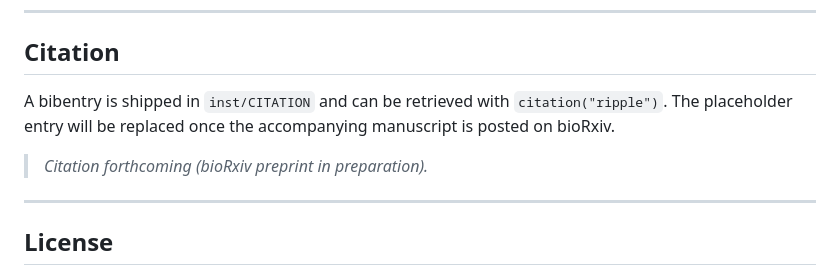
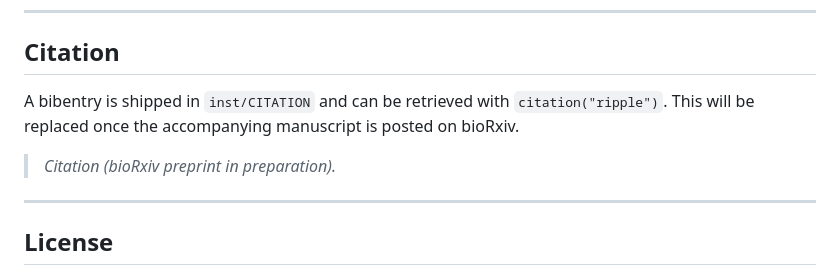
Before and after one commit to Maier-Lab/RIPPLE, a Markdown page: README.md, the part around the change. GitHub-like rendering.

Commit message:
Update citation text in README.md

```diff
--- a/README.md
+++ b/README.md
@@ -205,9 +205,9 @@ plot_k_diagnostics(my_spe, query_celltype = "Tumor", celltype_column = "cell_typ
 
 ## Citation
 
-A bibentry is shipped in `inst/CITATION` and can be retrieved with `citation("ripple")`. The placeholder entry will be replaced once the accompanying manuscript is posted on bioRxiv.
+A bibentry is shipped in `inst/CITATION` and can be retrieved with `citation("ripple")`. This will be replaced once the accompanying manuscript is posted on bioRxiv.
 
-> *Citation forthcoming (bioRxiv preprint in preparation).*
+> *Citation  (bioRxiv preprint in preparation).*
 
 ---
 
```
